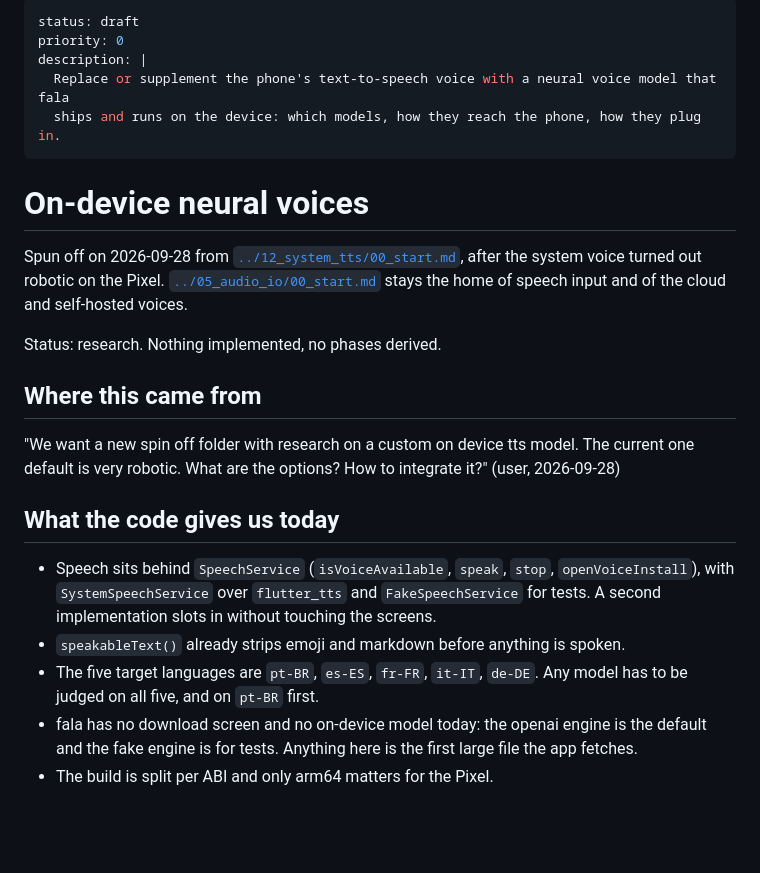
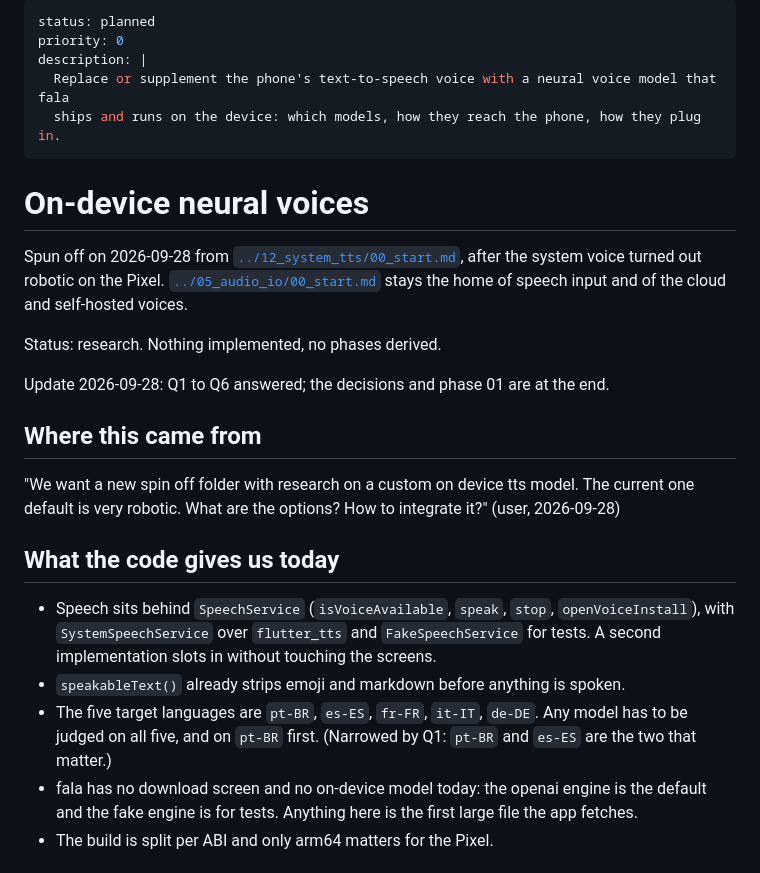
Before and after one commit to Pitrified/fala-language-tutor, a Markdown page: plans/13_neural_tts/00_start.md, the part around one of its changes. GitHub-like rendering; blank space fills up the shorter version.

```diff
--- a/plans/13_neural_tts/00_start.md
+++ b/plans/13_neural_tts/00_start.md
@@ -1,5 +1,5 @@
 ---
-status: draft
+status: planned
 priority: 0
 description: |
   Replace or supplement the phone's text-to-speech voice with a neural voice model that fala
@@ -13,6 +13,8 @@ Spun off on 2026-09-28 from [`../12_system_tts/00_start.md`](../12_system_tts/00
 
 Status: research. Nothing implemented, no phases derived.
 
+Update 2026-09-28: Q1 to Q6 answered; the decisions and phase 01 are at the end.
+
 ## Where this came from
 
 "We want a new spin off folder with research on a custom on device tts model. The current one default is very robotic. What are the options? How to integrate it?" (user, 2026-09-28)
@@ -21,7 +23,7 @@ Status: research. Nothing implemented, no phases derived.
 
 - Speech sits behind `SpeechService` (`isVoiceAvailable`, `speak`, `stop`, `openVoiceInstall`), with `SystemSpeechService` over `flutter_tts` and `FakeSpeechService` for tests. A second implementation slots in without touching the screens.
 - `speakableText()` already strips emoji and markdown before anything is spoken.
-- The five target languages are `pt-BR`, `es-ES`, `fr-FR`, `it-IT`, `de-DE`. Any model has to be judged on all five, and on `pt-BR` first.
+- The five target languages are `pt-BR`, `es-ES`, `fr-FR`, `it-IT`, `de-DE`. Any model has to be judged on all five, and on `pt-BR` first. (Narrowed by Q1: `pt-BR` and `es-ES` are the two that matter.)
 - fala has no download screen and no on-device model today: the openai engine is the default and the fake engine is for tests. Anything here is the first large file the app fetches.
 - The build is split per ABI and only arm64 matters for the Pixel.
 
```
Also changed, not shown: other parts of plans/13_neural_tts/00_start.md (+30 -6 lines), plans/13_neural_tts/01_listening_test.md (added, +36 -0 lines), plans/13_neural_tts/tracking.md (added, +20 -0 lines).
